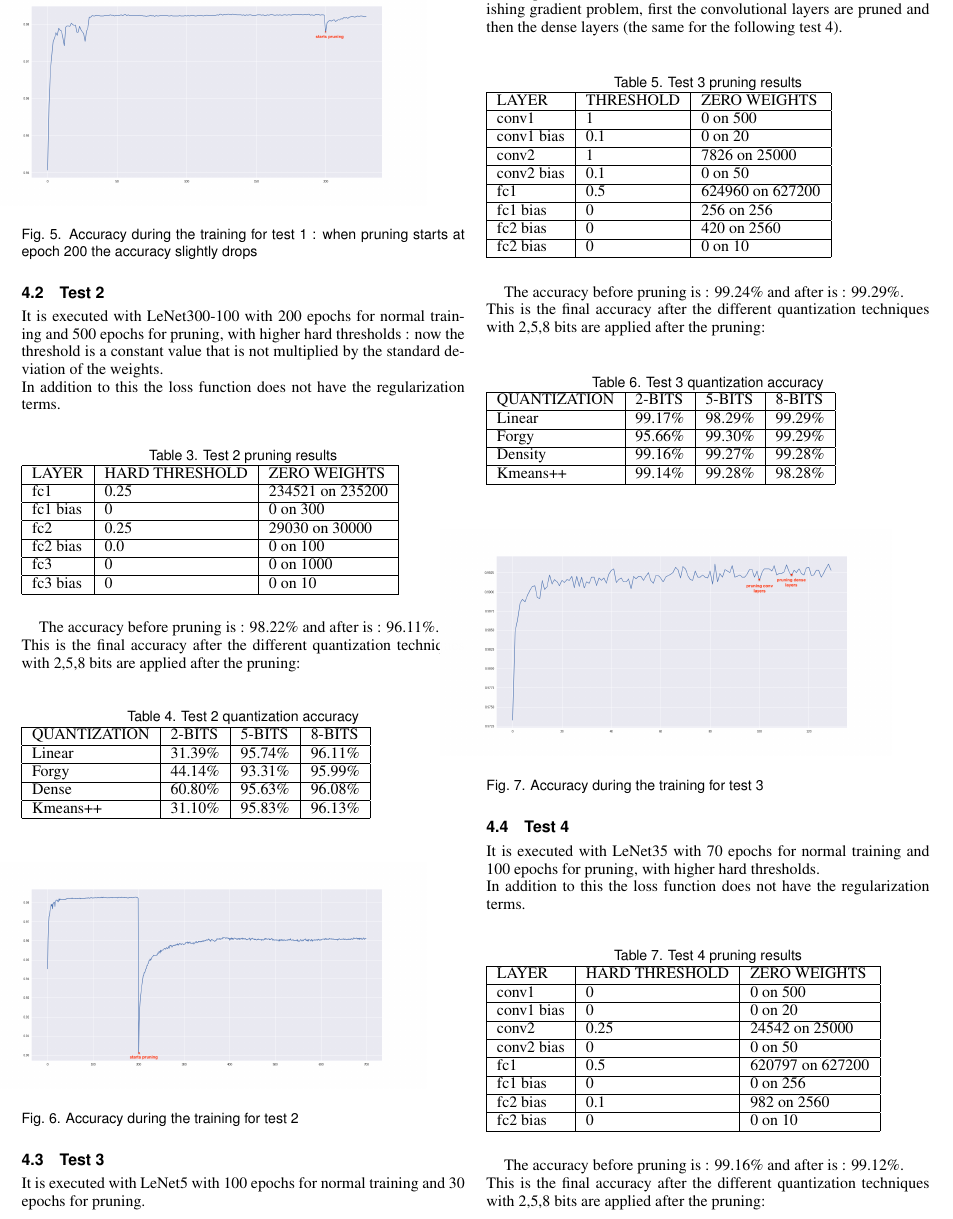
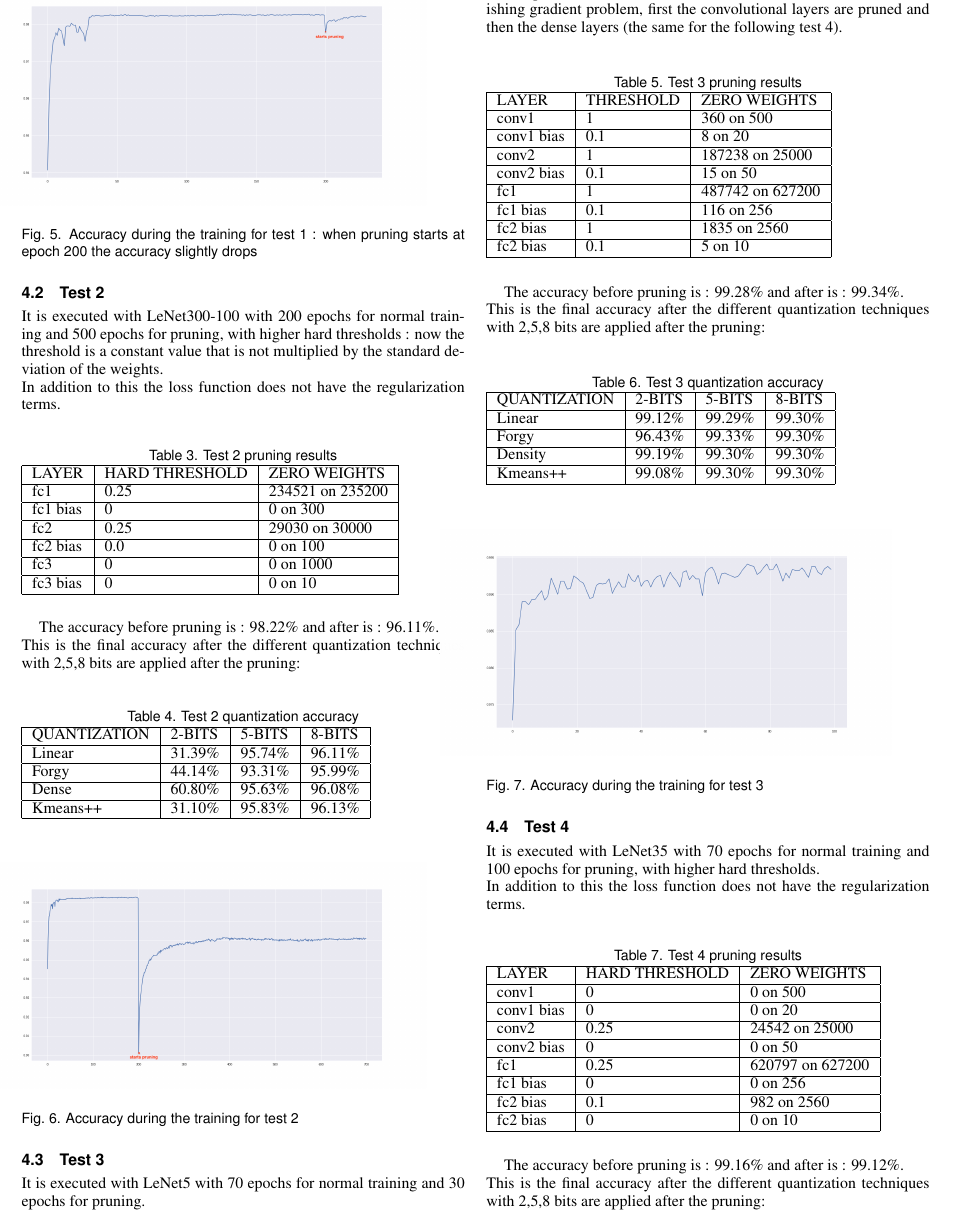
Before and after one commit to angelocatalani/neural-network-compression, a LaTeX document (NN-project-deep-compression/resources/lat/report.tex): part of page 3 of 4, cut so that both start at the same text. Compiled offline with pdfLaTeX.

Commit message:
fix tables

```diff
--- a/NN-project-deep-compression/resources/lat/report.tex
+++ b/NN-project-deep-compression/resources/lat/report.tex
@@ -242,36 +242,36 @@ Kmeans++     & 31.10\% & 95.83\% & 96.13\% \\ \hline
 	\caption{Accuracy during the training for test 2}
 \end{figure}
 \subsection{Test 3}
-It is executed with LeNet5 with 100 epochs for normal training and 30 epochs for pruning.\\It is important to stress the fact that as said before, to avoid the vanishing gradient problem, first the convolutional layers are pruned and then the dense layers (the same for the following test 4).
+It is executed with LeNet5 with 70 epochs for normal training and 30 epochs for pruning.\\It is important to stress the fact that as said before, to avoid the vanishing gradient problem, first the convolutional layers are pruned and then the dense layers (the same for the following test 4).
 \begin{table}[H]
 \caption{Test 3 pruning results}
 \label{my-label}
 \begin{tabular}{|l|l|l|}
 \hline
 LAYER    & THRESHOLD & ZERO WEIGHTS     \\ \hline
-conv1      & 1         & 0 on 500 \\ \hline
-conv1 bias & 0.1       & 0 on 20        \\ \hline
-conv2      & 1         & 7826 on 25000   \\ \hline
-conv2 bias & 0.1       & 0 on 50       \\ \hline
-fc1      & 0.5       & 624960 on 627200      \\ \hline
-fc1 bias & 0         & 256 on 256          \\ \hline
-fc2 bias & 0         & 420 on 2560          \\ \hline
-fc2 bias & 0         & 0 on 10          \\ \hline
+conv1      & 1         & 360 on 500 \\ \hline
+conv1 bias & 0.1       & 8 on 20        \\ \hline
+conv2      & 1         & 187238 on 25000   \\ \hline
+conv2 bias & 0.1       & 15 on 50       \\ \hline
+fc1      & 1       & 487742 on 627200      \\ \hline
+fc1 bias & 0.1         & 116 on 256          \\ \hline
+fc2 bias & 1         & 1835 on 2560          \\ \hline
+fc2 bias & 0.1        & 5 on 10          \\ \hline
 
 \end{tabular}
 \end{table}
 
-The accuracy before pruning is : 99.24\% and after is : 99.29\%.\\This is the final accuracy after the different quantization techniques with 2,5,8 bits are applied after the pruning:
+The accuracy before pruning is : 99.28\% and after is : 99.34\%.\\This is the final accuracy after the different quantization techniques with 2,5,8 bits are applied after the pruning:
 \begin{table}[H]
 \caption{Test 3 quantization accuracy}
 \label{my-label}
 \begin{tabular}{|l|l|l|l|}
 \hline
 QUANTIZATION & 2-BITS  & 5-BITS  & 8-BITS  \\ \hline
-Linear       & 99.17\% & 98.29\% & 99.29\% \\ \hline
-Forgy        & 95.66\% & 99.30\% & 99.29\% \\ \hline
-Density       & 99.16\% & 99.27\% & 99.28\% \\ \hline
-Kmeans++     & 99.14\% & 99.28\% & 98.28\% \\ \hline
+Linear       & 99.12\% & 99.29\% & 99.30\% \\ \hline
+Forgy        & 96.43\% & 99.33\% & 99.30\% \\ \hline
+Density       & 99.19\% & 99.30\% & 99.30\% \\ \hline
+Kmeans++     & 99.08\% & 99.30\% & 99.30\% \\ \hline
 \end{tabular}
 \end{table}\begin{figure}[H]
 	\hspace*{-1cm}
@@ -290,7 +290,7 @@ conv1      & 0         & 0 on 500 \\ \hline
 conv1 bias & 0       & 0 on 20        \\ \hline
 conv2      & 0.25         & 24542 on 25000   \\ \hline
 conv2 bias & 0      & 0 on 50       \\ \hline
-fc1      & 0.5       & 620797 on 627200      \\ \hline
+fc1      & 0.25       & 620797 on 627200      \\ \hline
 fc1 bias & 0         & 0 on 256          \\ \hline
 fc2 bias & 0.1         & 982 on 2560          \\ \hline
 fc2 bias & 0         & 0 on 10          \\ \hline
```
Also changed, not shown: NN-project-deep-compression/resources/lat/accuracy-soft-threshold-conv.png, NN-project-deep-compression/resources/lat/report.pdf, 9 other files.
